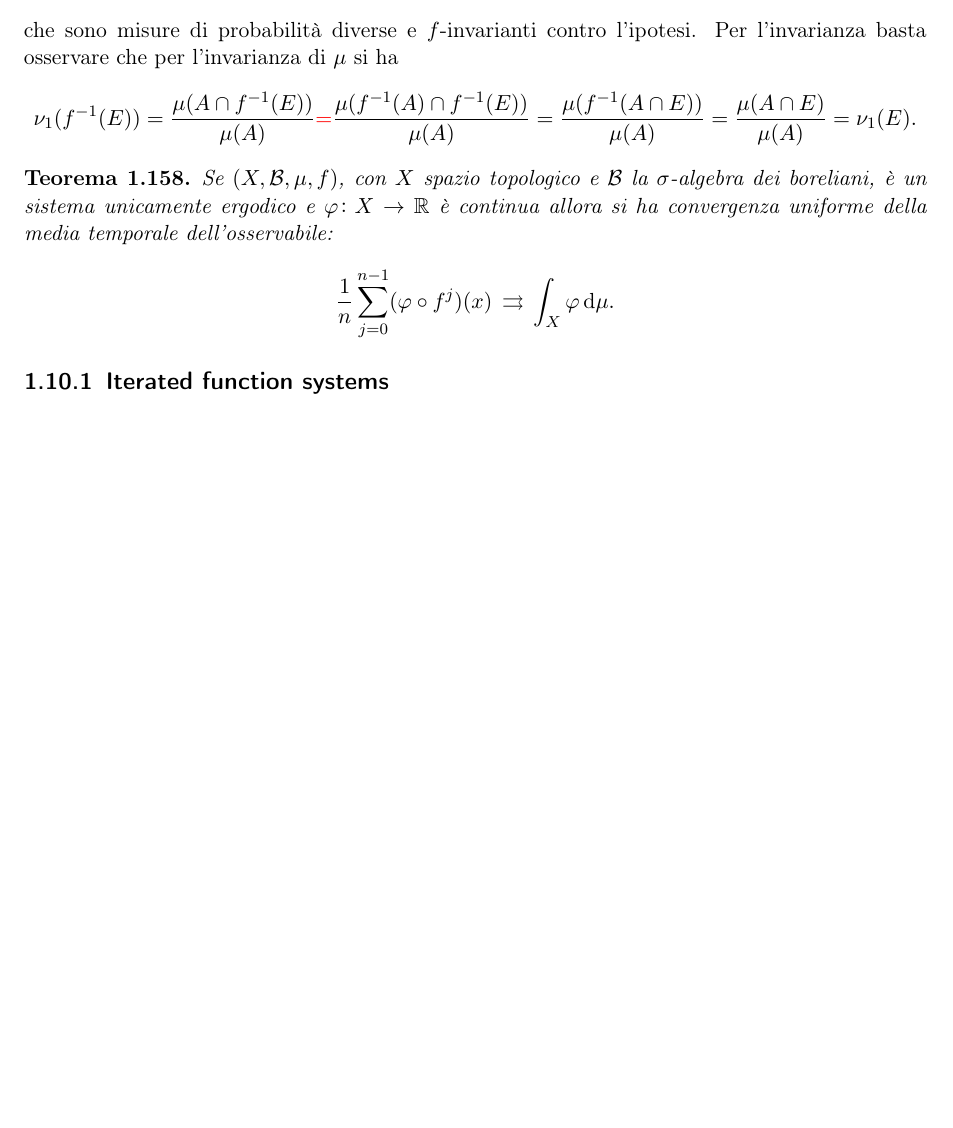
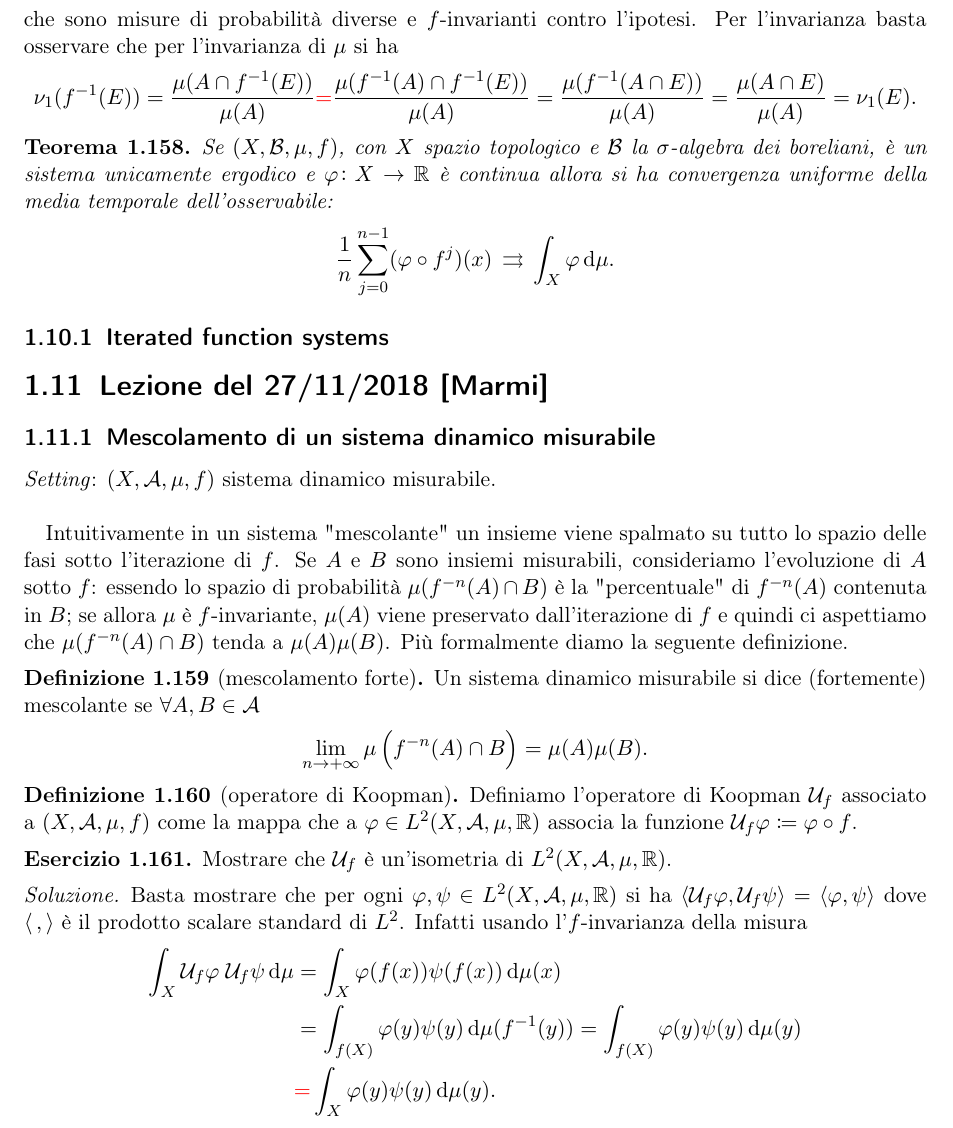
Before and after one commit to SciSNS-2017/Sistemi-Dinamici, a LaTeX book (main.tex, which reads Lezioni/lezione18-11-27.tex): part of page 36 of 36, cut so that both start at the same text, the shorter picture padded with empty space. Compiled offline with pdfLaTeX.

Commit message:
Iniziata lezione 27/11

```diff
--- /dev/null
+++ b/Lezioni/lezione18-11-27.tex
@@ -0,0 +1,29 @@
+\section{Lezione del 27/11/2018 [Marmi]}
+
+\subsection{Mescolamento di un sistema dinamico misurabile}
+\emph{Setting}: $ (X, \mathcal{A}, \mu, f) $ sistema dinamico misurabile. \\
+
+Intuitivamente in un sistema "mescolante" un insieme viene spalmato su tutto lo spazio delle fasi sotto l'iterazione di $ f $. Se $ A $ e $ B $ sono insiemi misurabili, consideriamo l'evoluzione di $ A $ sotto $ f $: essendo lo spazio di probabilità $ \mu(f^{-n}(A) \cap B) $ è la "percentuale" di $ f^{-n}(A) $ contenuta in $ B $; se allora $ \mu $ è $ f $-invariante, $ \mu(A) $ viene preservato dall'iterazione di $ f $ e quindi ci aspettiamo che $ \mu(f^{-n}(A) \cap B) $ tenda a $ \mu(A) \mu(B) $. Più formalmente diamo la seguente definizione.
+
+\begin{definition}[mescolamento forte]
+    Un sistema dinamico misurabile si dice (fortemente) mescolante se $ \forall A, B \in \mathcal{A} $
+    \[
+        \lim_{n \to +\infty} \mu\left(f^{-n}(A) \cap B\right) = \mu(A) \mu(B).
+    \]
+\end{definition}
+
+\begin{definition}[operatore di Koopman]
+    Definiamo l'operatore di Koopman $ \mathcal{U}_f $ associato a $ (X, \mathcal{A}, \mu, f) $ come la mappa che a $ \varphi \in L^2(X, \mathcal{A}, \mu, \R) $ associa la funzione $ \mathcal{U}_f \varphi \coloneqq \varphi \circ f $.
+\end{definition}
+
+\begin{exercise}
+    Mostrare che $ \mathcal{U}_f $ è un'isometria di $ L^2(X, \mathcal{A}, \mu, \R) $.
+\end{exercise}
+\begin{solution}
+    Basta mostrare che per ogni $ \varphi, \psi \in L^2(X, \mathcal{A}, \mu, \R) $ si ha $ \langle{\mathcal{U}_f \varphi, \mathcal{U}_f \psi}\rangle = \langle{\varphi, \psi}\rangle $ dove $ \langle{\, , \, }\rangle $ è il prodotto scalare standard di $ L^2 $. Infatti usando l'$ f $-invarianza della misura
+   \begin{align*}
+       \int_{X} \mathcal{U}_f \varphi \; \mathcal{U}_f \psi \dif{\mu} & =  \int_{X} \varphi(f(x)) \psi(f(x)) \dif{\mu}(x) \\
+       & = \int_{f(X)} \varphi(y) \psi(y) \dif{\mu}(f^{-1}(y)) = \int_{f(X)} \varphi(y) \psi(y) \dif{\mu}(y) \\
+       & \textcolor{red}={} \int_{X} \varphi(y) \psi(y) \dif{\mu}(y).
+   \end{align*}
+\end{solution}
```
Also changed, not shown: main.tex (+1 -0 lines).
